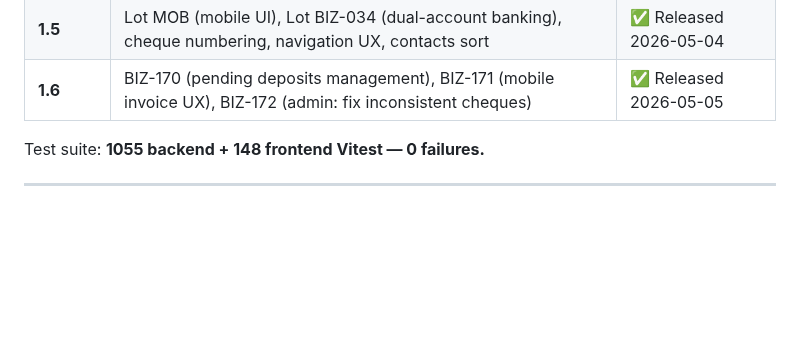
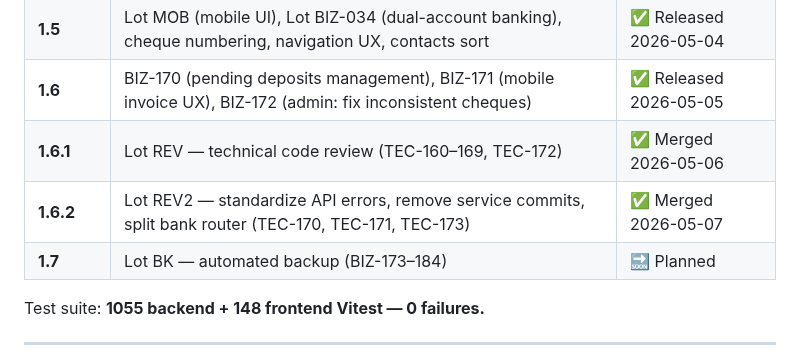
Before and after one commit to davidp57/solde, a Markdown page: doc/roadmap.md, the part around one of its changes. Drawn GitHub-style; blank space fills up the shorter version.

```diff
--- a/doc/roadmap.md
+++ b/doc/roadmap.md
@@ -24,6 +24,9 @@
 | **1.4** | Lot CR (security), Lot UI (UX & API), Lot DOC (help page), TEC-156 (chat auth fix) | ✅ Released 2026-05-03 |
 | **1.5** | Lot MOB (mobile UI), Lot BIZ-034 (dual-account banking), cheque numbering, navigation UX, contacts sort | ✅ Released 2026-05-04 |
 | **1.6** | BIZ-170 (pending deposits management), BIZ-171 (mobile invoice UX), BIZ-172 (admin: fix inconsistent cheques) | ✅ Released 2026-05-05 |
+| **1.6.1** | Lot REV — technical code review (TEC-160–169, TEC-172) | ✅ Merged 2026-05-06 |
+| **1.6.2** | Lot REV2 — standardize API errors, remove service commits, split bank router (TEC-170, TEC-171, TEC-173) | ✅ Merged 2026-05-07 |
+| **1.7** | Lot BK — automated backup (BIZ-173–184) | 🔜 Planned |
 
 Test suite: **1055 backend + 148 frontend Vitest — 0 failures.**
 
```
Also changed, not shown: other parts of doc/roadmap.md (+1 -1 lines), doc/backlog.md (+1 -16 lines).
